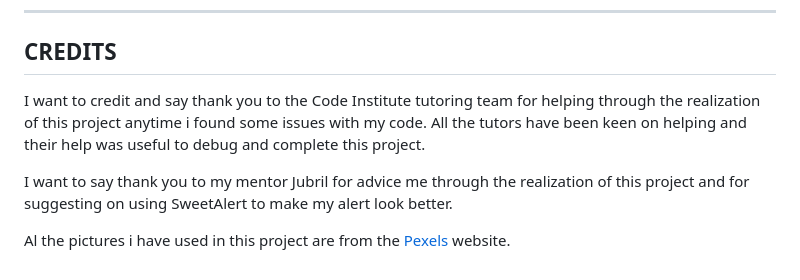
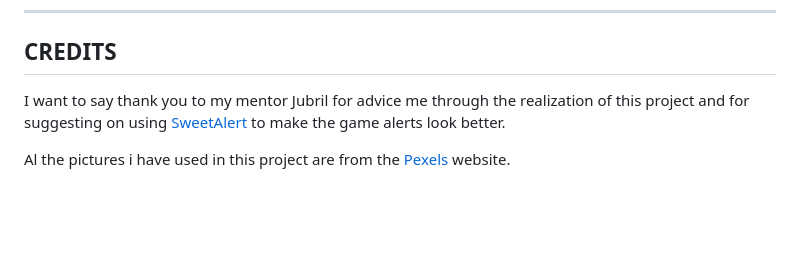
Before and after one commit to alelodato/Pictures-and-Places, a Markdown page: README.md, the part around the change. GitHub-like rendering; blank space fills up the shorter version.

Commit message:
fixed some grammar errors and finalise readme file

```diff
--- a/README.md
+++ b/README.md
@@ -248,8 +248,6 @@ To clone the repository:
 
 ## CREDITS
 
-I want to credit and say thank you to the Code Institute tutoring team for helping through the realization of this project anytime i found some issues with my code. All the tutors have been keen on helping and their help was useful to debug and complete this project.
-
-I want to say thank you to my mentor Jubril for advice me through the realization of this project and for suggesting on using SweetAlert to make my alert look better.
+I want to say thank you to my mentor Jubril for advice me through the realization of this project and for suggesting on using [SweetAlert](https://sweetalert2.github.io/) to make the game alerts look better.
 
 Al the pictures i have used in this project are from the [Pexels](https://www.pexels.com/) website.
```
